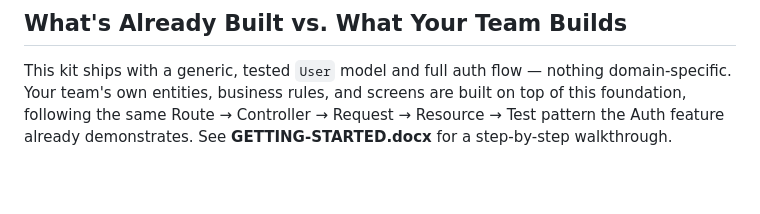
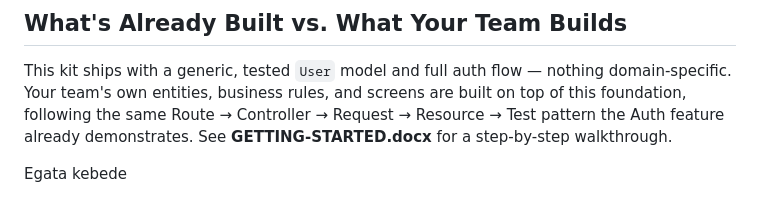
Before and after one commit to HAWI-INTERN-PROJECT/Job-Listing-Platform, a Markdown page: README.md, the part around the change. Rendered like a GitHub page; blank space fills up the shorter version.

Commit message:
Add author name to README
Added author name to the README file.

```diff
--- a/README.md
+++ b/README.md
@@ -102,3 +102,5 @@ See [`Backend/README.md`](./Backend/README.md) for full commit message and pull
 ## What's Already Built vs. What Your Team Builds
 
 This kit ships with a generic, tested `User` model and full auth flow — nothing domain-specific. Your team's own entities, business rules, and screens are built on top of this foundation, following the same Route → Controller → Request → Resource → Test pattern the Auth feature already demonstrates. See **GETTING-STARTED.docx** for a step-by-step walkthrough.
+
+Egata kebede
```
